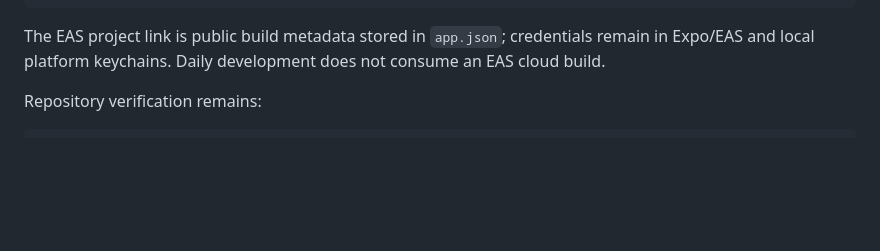
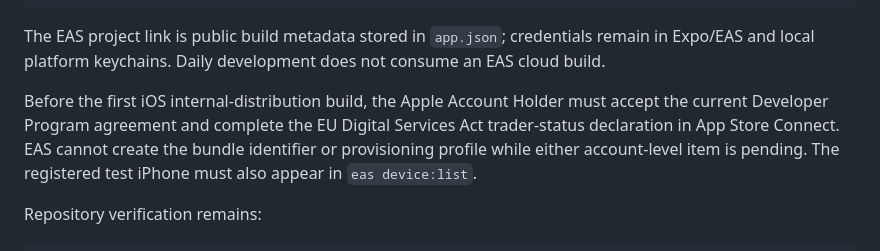
Before and after one commit to dawi369/assistant-mk1, a Markdown page: docs/mobile-frontends.md, the part around the change. GitHub-like rendering; blank space fills up the shorter version.

Commit message:
docs(mobile): record Apple distribution prerequisites

```diff
--- a/docs/mobile-frontends.md
+++ b/docs/mobile-frontends.md
@@ -91,6 +91,12 @@ pnpm mobile:build:eas:android:preview
 The EAS project link is public build metadata stored in `app.json`; credentials
 remain in Expo/EAS and local platform keychains. Daily development does not
 consume an EAS cloud build.
+
+Before the first iOS internal-distribution build, the Apple Account Holder must
+accept the current Developer Program agreement and complete the EU Digital
+Services Act trader-status declaration in App Store Connect. EAS cannot create
+the bundle identifier or provisioning profile while either account-level item
+is pending. The registered test iPhone must also appear in `eas device:list`.
 
 Repository verification remains:
 
```
